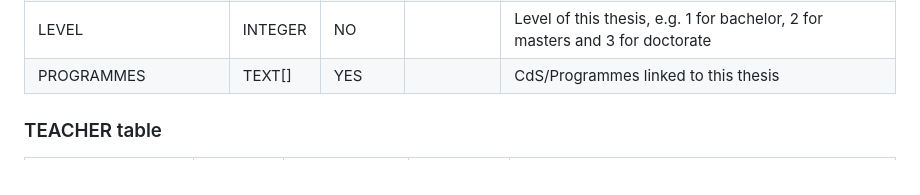
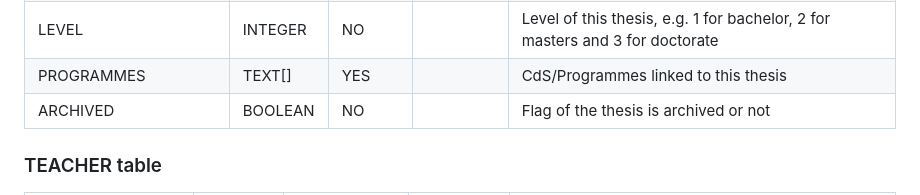
Before and after one commit to Polito-Software-Engineering-2-Group-10/ThesisManagement, a Markdown page: database/DESIGN.md, the part around the change. Drawn GitHub-style.

Commit message:
add 'archived' in DESIGN

```diff
--- a/database/DESIGN.md
+++ b/database/DESIGN.md
@@ -19,6 +19,7 @@
 | EXPIRATION         | DATE    | NO          |          | Date of expiration of this thesis proposal                                                                                          |
 | LEVEL              | INTEGER | NO          |          | Level of this thesis, e.g. 1 for bachelor, 2 for masters and 3 for doctorate                                                                                                                |
 | PROGRAMMES         | TEXT[]  | YES         |          | CdS/Programmes linked to this thesis                                                                                                |
+| ARCHIVED           | BOOLEAN | NO          |          | Flag of the thesis is archived or not                                                                                               |
 
 ### TEACHER table
 | FIELD_NAME     | TYPE    | CAN BE NULL | KEY TYPE | DESCRIPTION                                        |
```
